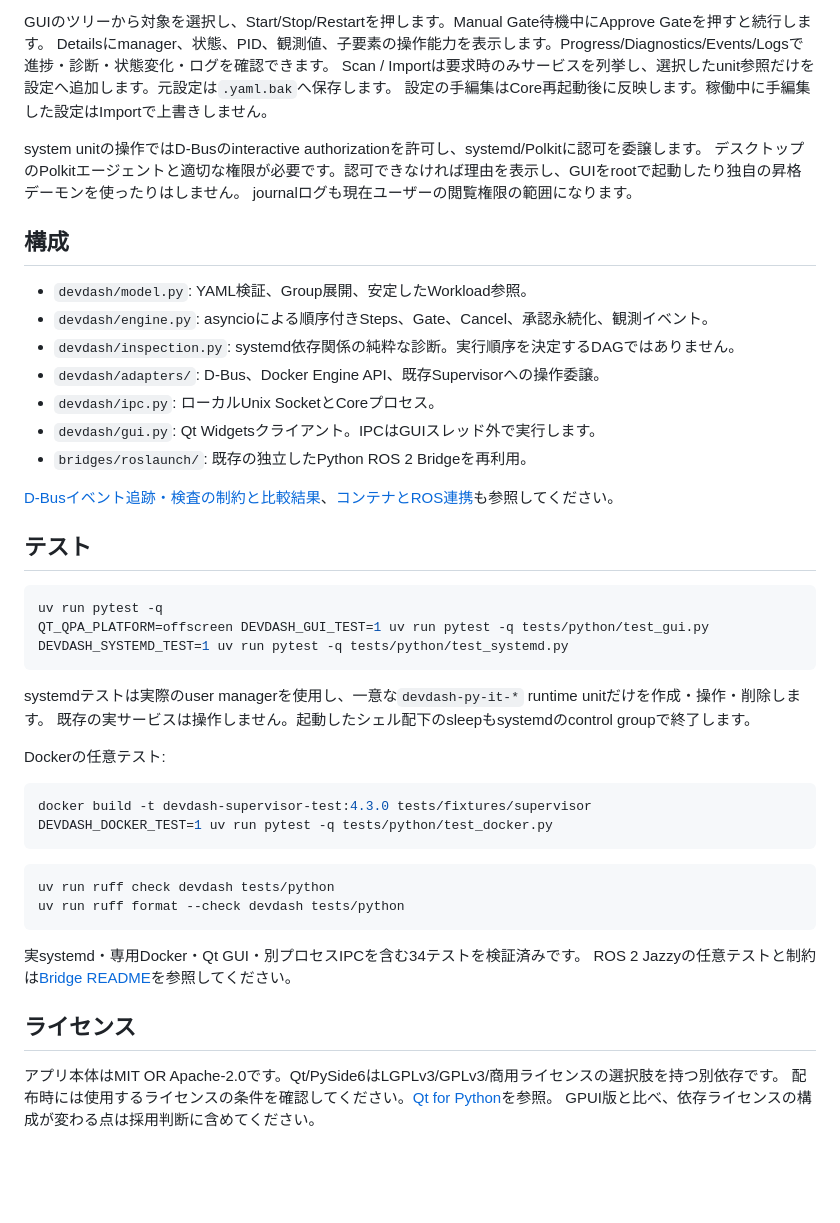
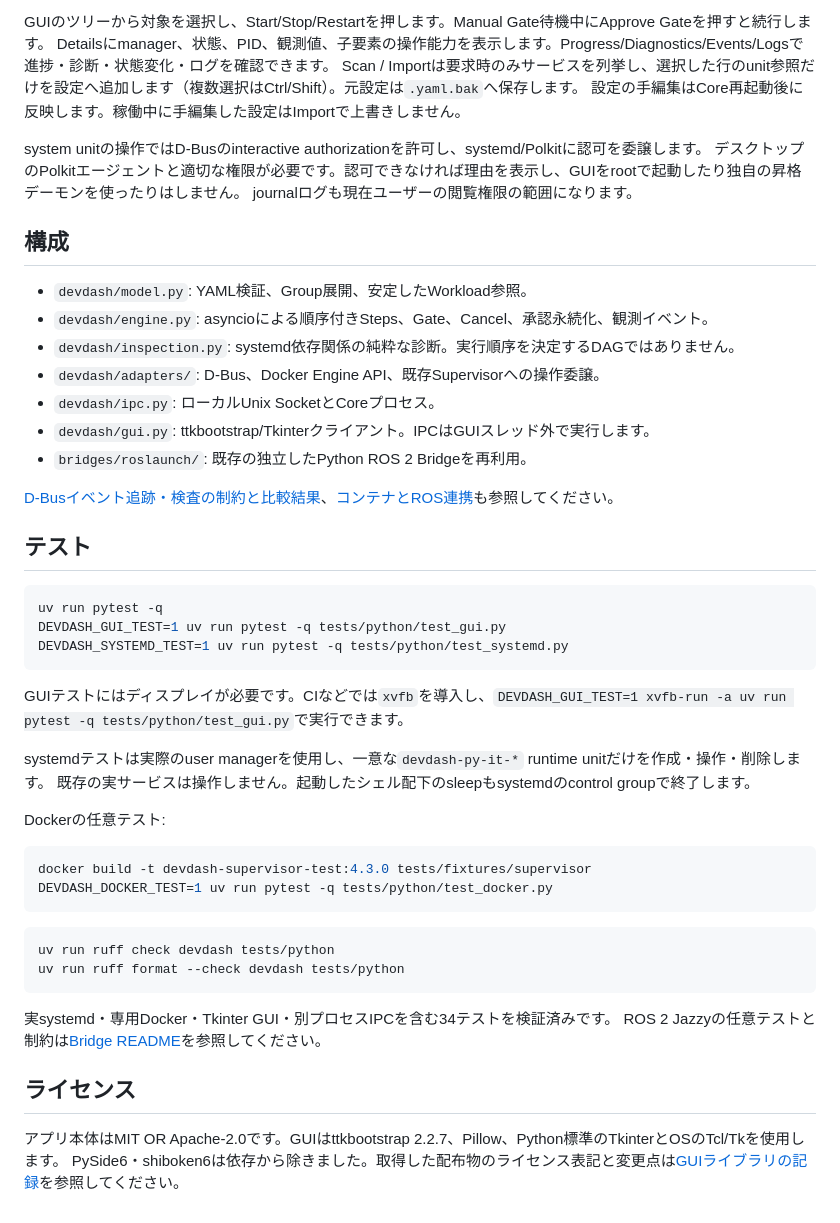
Before and after one commit to Ryo45/devdash, a Markdown page: README.md, the part around one of its changes. Rendered like a GitHub page; blank space fills up the shorter version.

````diff
--- a/README.md
+++ b/README.md
@@ -65,7 +72,7 @@ Cancelは未発行Stepをスキップし、発行済みsystemdジョブの結果
 
 GUIのツリーから対象を選択し、Start/Stop/Restartを押します。Manual Gate待機中にApprove Gateを押すと続行します。
 Detailsにmanager、状態、PID、観測値、子要素の操作能力を表示します。Progress/Diagnostics/Events/Logsで進捗・診断・状態変化・ログを確認できます。
-Scan / Importは要求時のみサービスを列挙し、選択したunit参照だけを設定へ追加します。元設定は`.yaml.bak`へ保存します。
+Scan / Importは要求時のみサービスを列挙し、選択した行のunit参照だけを設定へ追加します（複数選択はCtrl/Shift）。元設定は`.yaml.bak`へ保存します。
 設定の手編集はCore再起動後に反映します。稼働中に手編集した設定はImportで上書きしません。
 
 system unitの操作ではD-Busのinteractive authorizationを許可し、systemd/Polkitに認可を委譲します。
@@ -79,7 +86,7 @@ journalログも現在ユーザーの閲覧権限の範囲になります。
 - `devdash/inspection.py`: systemd依存関係の純粋な診断。実行順序を決定するDAGではありません。
 - `devdash/adapters/`: D-Bus、Docker Engine API、既存Supervisorへの操作委譲。
 - `devdash/ipc.py`: ローカルUnix SocketとCoreプロセス。
-- `devdash/gui.py`: Qt Widgetsクライアント。IPCはGUIスレッド外で実行します。
+- `devdash/gui.py`: ttkbootstrap/Tkinterクライアント。IPCはGUIスレッド外で実行します。
 - `bridges/roslaunch/`: 既存の独立したPython ROS 2 Bridgeを再利用。
 
 [D-Busイベント追跡・検査の制約と比較結果](docs/python-alternative.md)、[コンテナとROS連携](docs/container-processes-and-roslaunch.md)も参照してください。
@@ -88,9 +95,11 @@ journalログも現在ユーザーの閲覧権限の範囲になります。
 
 ```bash
 uv run pytest -q
-QT_QPA_PLATFORM=offscreen DEVDASH_GUI_TEST=1 uv run pytest -q tests/python/test_gui.py
+DEVDASH_GUI_TEST=1 uv run pytest -q tests/python/test_gui.py
 DEVDASH_SYSTEMD_TEST=1 uv run pytest -q tests/python/test_systemd.py
 ```
+
+GUIテストにはディスプレイが必要です。CIなどでは`xvfb`を導入し、`DEVDASH_GUI_TEST=1 xvfb-run -a uv run pytest -q tests/python/test_gui.py`で実行できます。
 
 systemdテストは実際のuser managerを使用し、一意な`devdash-py-it-*` runtime unitだけを作成・操作・削除します。
 既存の実サービスは操作しません。起動したシェル配下のsleepもsystemdのcontrol groupで終了します。
@@ -107,11 +116,10 @@ uv run ruff check devdash tests/python
 uv run ruff format --check devdash tests/python
 ```
 
-実systemd・専用Docker・Qt GUI・別プロセスIPCを含む34テストを検証済みです。
+実systemd・専用Docker・Tkinter GUI・別プロセスIPCを含む34テストを検証済みです。
 ROS 2 Jazzyの任意テストと制約は[Bridge README](bridges/roslaunch/README.md)を参照してください。
 
 ## ライセンス
 
-アプリ本体はMIT OR Apache-2.0です。Qt/PySide6はLGPLv3/GPLv3/商用ライセンスの選択肢を持つ別依存です。
-配布時には使用するライセンスの条件を確認してください。[Qt for Python](https://doc.qt.io/qtforpython-6/)を参照。
-GPUI版と比べ、依存ライセンスの構成が変わる点は採用判断に含めてください。
+アプリ本体はMIT OR Apache-2.0です。GUIはttkbootstrap 2.2.7、Pillow、Python標準のTkinterとOSのTcl/Tkを使用します。
+PySide6・shiboken6は依存から除きました。取得した配布物のライセンス表記と変更点は[GUIライブラリの記録](docs/gui-toolkit.md)を参照してください。
````
Also changed, not shown: other parts of README.md (+11 -4 lines), docs/gui-toolkit.md (added, +72 -0 lines), docs/python-alternative.md (+14 -12 lines), docs/python-gui.png, 4 other files.
